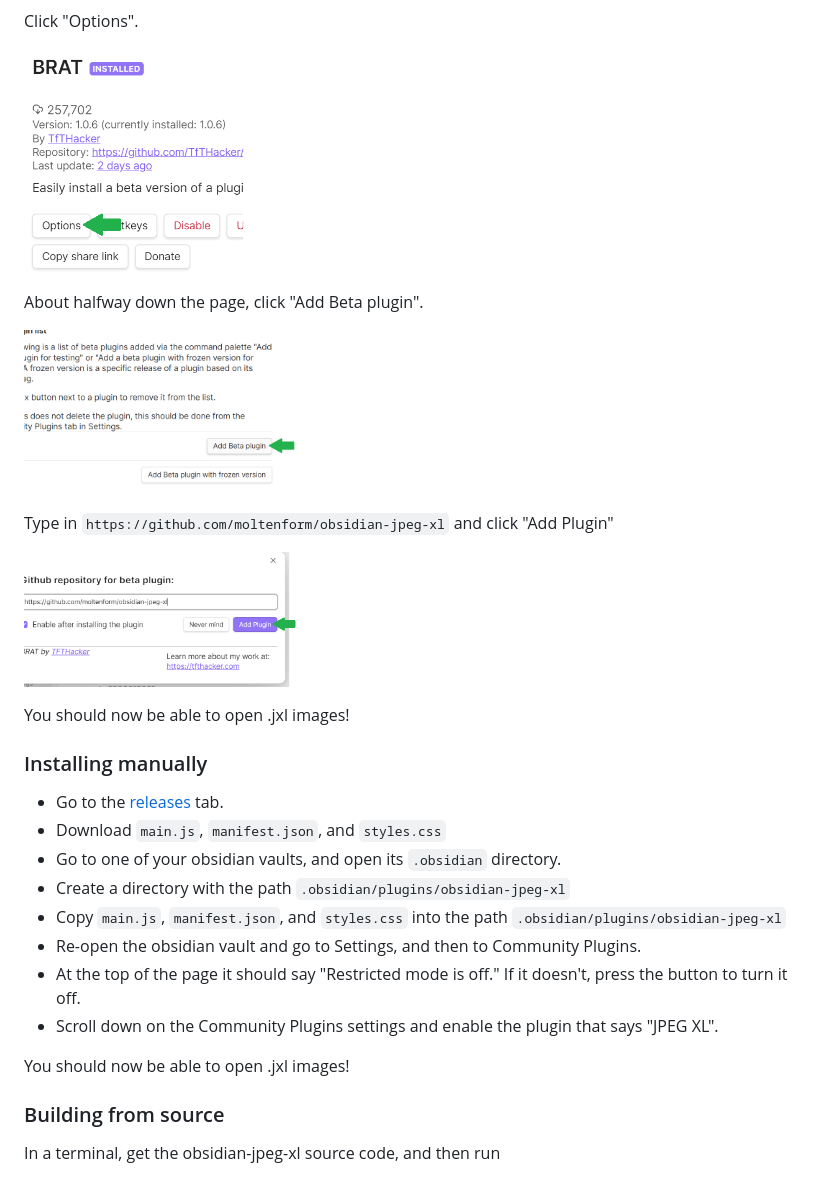
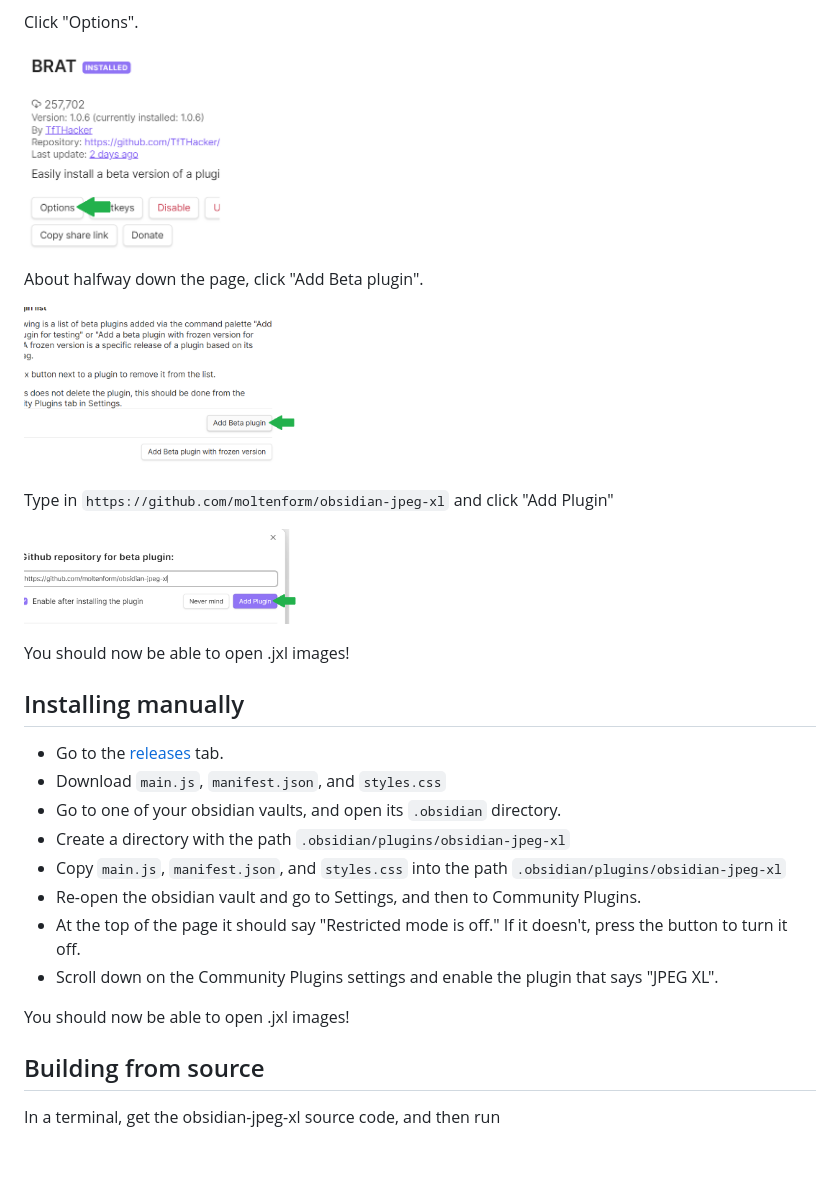
Before and after one commit to moltenform/obsidian-jpeg-xl, a Markdown page: README.md, the part around the change printed below. GitHub-like rendering; pictures changed too: docs/inst6.png; blank space fills up the shorter version.

Commit message:
improve installation tips again

```diff
--- a/README.md
+++ b/README.md
@@ -30,7 +30,7 @@ Click "Enable".
 
 Click "Options".
 
-<a href="#"><img src="./docs/inst4.png" alt="JPEG XL plugin install tips" width="28%" height="28%" /></a>
+<a href="#"><img src="./docs/inst4.png" alt="JPEG XL plugin install tips" width="25%" height="25%" /></a>
 
 About halfway down the page, click "Add Beta plugin".
 
@@ -43,7 +43,7 @@ Type in `https://github.com/moltenform/obsidian-jpeg-xl` and click "Add Plugin"
 You should now be able to open .jxl images!
 
 
-### Installing manually
+## Installing manually
 
 - Go to the <a href="https://github.com/moltenform/obsidian-jpeg-xl/releases">releases</a> tab.
 - Download `main.js`, `manifest.json`, and `styles.css`
@@ -57,7 +57,7 @@ You should now be able to open .jxl images!
 You should now be able to open .jxl images!
 
 
-### Building from source
+## Building from source
 
 In a terminal, get the obsidian-jpeg-xl source code, and then run
 
```
Also changed, not shown: other parts of README.md (+3 -3 lines).
